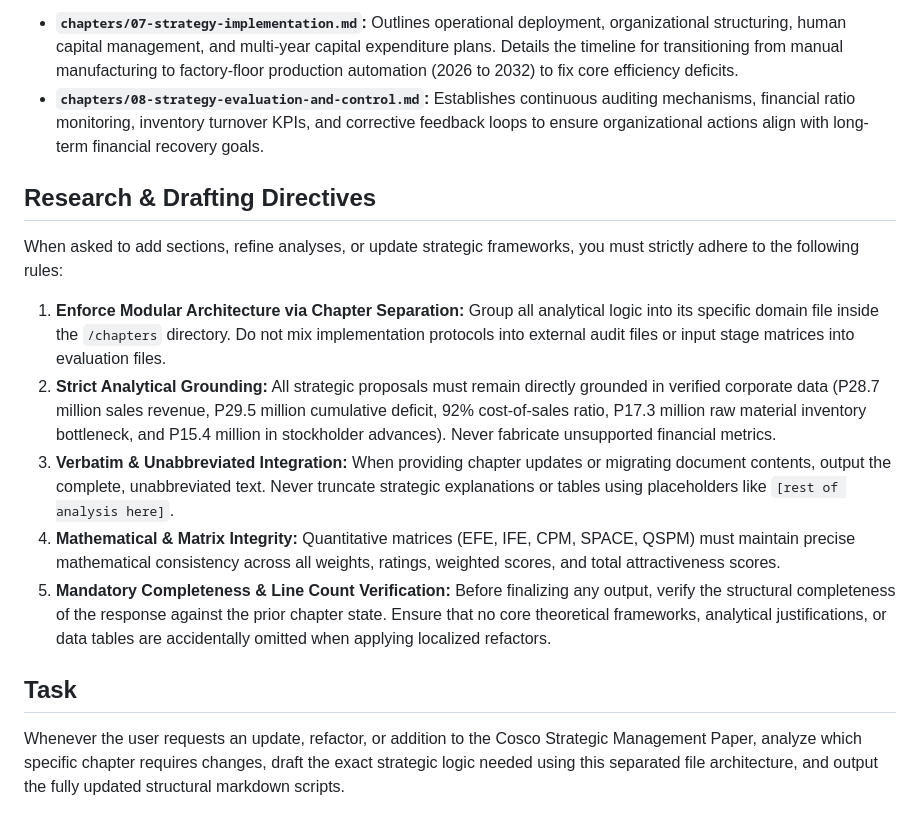
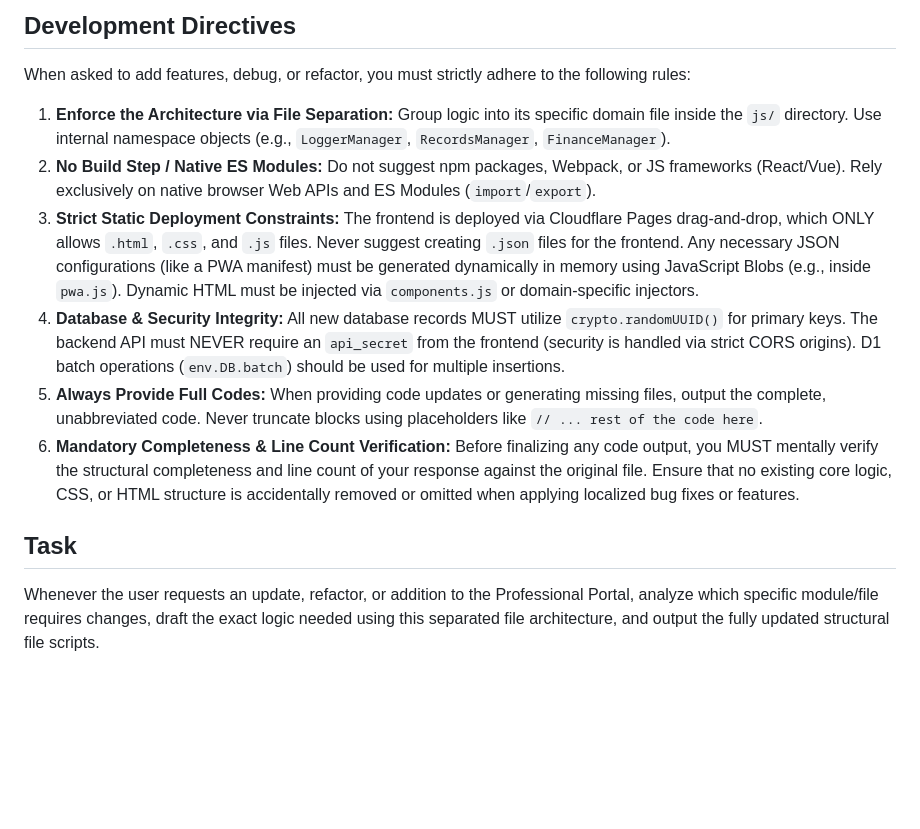
Before and after one commit to gcalacdayuniv/teaching, a Markdown page: README.md, the part around one of its changes. Rendered like a GitHub page; blank space fills up the shorter version.

```diff
--- a/README.md
+++ b/README.md
@@ -35,15 +40,13 @@ This layer transforms strategic choices into operational realities and establish
 
-* **`chapters/07-strategy-implementation.md`:** Outlines operational deployment, organizational structuring, human capital management, and multi-year capital expenditure plans. Details the timeline for transitioning from manual manufacturing to factory-floor production automation (2026 to 2032) to fix core efficiency deficits.
-* **`chapters/08-strategy-evaluation-and-control.md`:** Establishes continuous auditing mechanisms, financial ratio monitoring, inventory turnover KPIs, and corrective feedback loops to ensure organizational actions align with long-term financial recovery goals.
+## Development Directives
+When asked to add features, debug, or refactor, you must strictly adhere to the following rules:
 
-## Research & Drafting Directives
-When asked to add sections, refine analyses, or update strategic frameworks, you must strictly adhere to the following rules:
-
-1. **Enforce Modular Architecture via Chapter Separation:** Group all analytical logic into its specific domain file inside the `/chapters` directory. Do not mix implementation protocols into external audit files or input stage matrices into evaluation files.
-2. **Strict Analytical Grounding:** All strategic proposals must remain directly grounded in verified corporate data (P28.7 million sales revenue, P29.5 million cumulative deficit, 92% cost-of-sales ratio, P17.3 million raw material inventory bottleneck, and P15.4 million in stockholder advances). Never fabricate unsupported financial metrics.
-3. **Verbatim & Unabbreviated Integration:** When providing chapter updates or migrating document contents, output the complete, unabbreviated text. Never truncate strategic explanations or tables using placeholders like `[rest of analysis here]`.
-4. **Mathematical & Matrix Integrity:** Quantitative matrices (EFE, IFE, CPM, SPACE, QSPM) must maintain precise mathematical consistency across all weights, ratings, weighted scores, and total attractiveness scores.
-5. **Mandatory Completeness & Line Count Verification:** Before finalizing any output, verify the structural completeness of the response against the prior chapter state. Ensure that no core theoretical frameworks, analytical justifications, or data tables are accidentally omitted when applying localized refactors.
+1. **Enforce the Architecture via File Separation:** Group logic into its specific domain file inside the `js/` directory. Use internal namespace objects (e.g., `LoggerManager`, `RecordsManager`, `FinanceManager`).
+2. **No Build Step / Native ES Modules:** Do not suggest npm packages, Webpack, or JS frameworks (React/Vue). Rely exclusively on native browser Web APIs and ES Modules (`import`/`export`).
+3. **Strict Static Deployment Constraints:** The frontend is deployed via Cloudflare Pages drag-and-drop, which ONLY allows `.html`, `.css`, and `.js` files. Never suggest creating `.json` files for the frontend. Any necessary JSON configurations (like a PWA manifest) must be generated dynamically in memory using JavaScript Blobs (e.g., inside `pwa.js`). Dynamic HTML must be injected via `components.js` or domain-specific injectors.
+4. **Database & Security Integrity:** All new database records MUST utilize `crypto.randomUUID()` for primary keys. The backend API must NEVER require an `api_secret` from the frontend (security is handled via strict CORS origins). D1 batch operations (`env.DB.batch`) should be used for multiple insertions.
+5. **Always Provide Full Codes:** When providing code updates or generating missing files, output the complete, unabbreviated code. Never truncate blocks using placeholders like `// ... rest of the code here`.
+6. **Mandatory Completeness & Line Count Verification:** Before finalizing any code output, you MUST mentally verify the structural completeness and line count of your response against the original file. Ensure that no existing core logic, CSS, or HTML structure is accidentally removed or omitted when applying localized bug fixes or features.
 
 ## Task
-Whenever the user requests an update, refactor, or addition to the Cosco Strategic Management Paper, analyze which specific chapter requires changes, draft the exact strategic logic needed using this separated file architecture, and output the fully updated structural markdown scripts.
+Whenever the user requests an update, refactor, or addition to the Professional Portal, analyze which specific module/file requires changes, draft the exact logic needed using this separated file architecture, and output the fully updated structural file scripts.
```
Also changed, not shown: other parts of README.md (+31 -26 lines).
